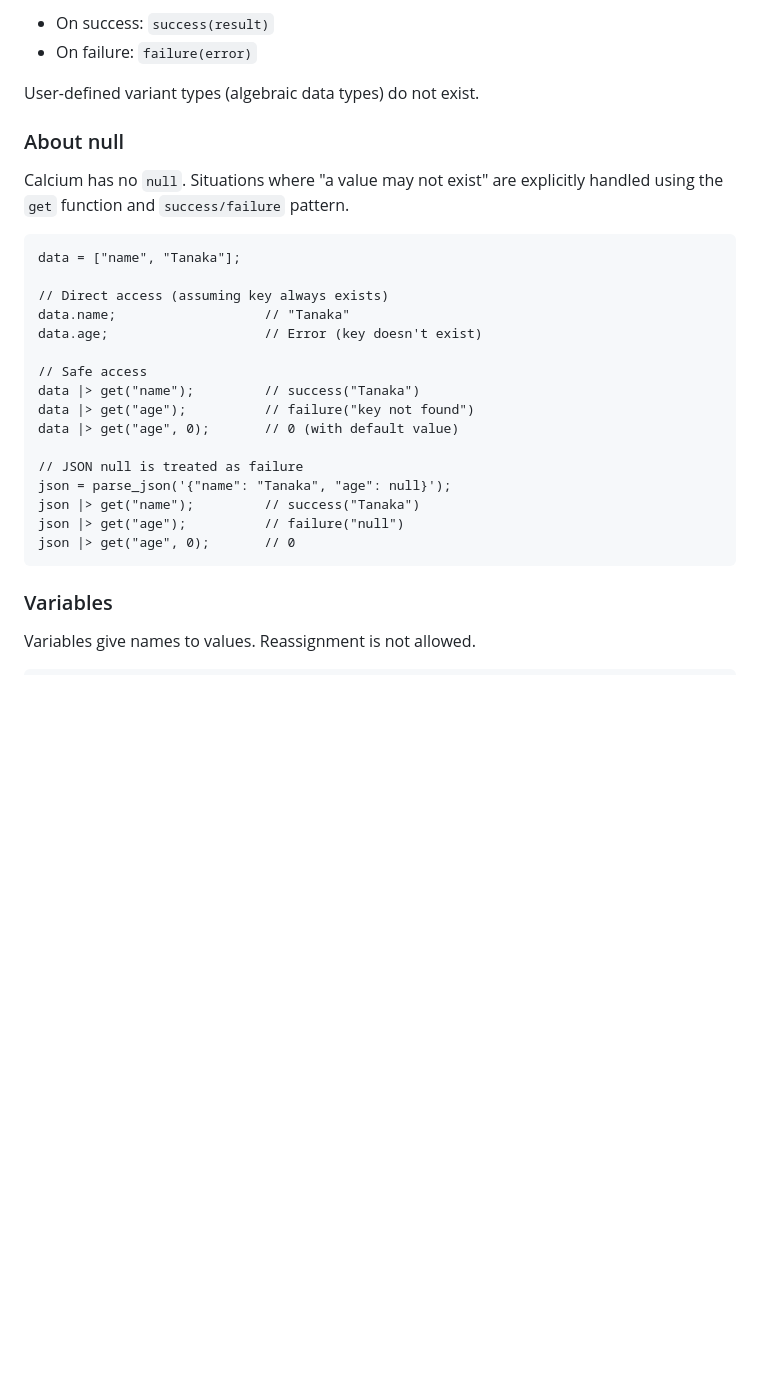
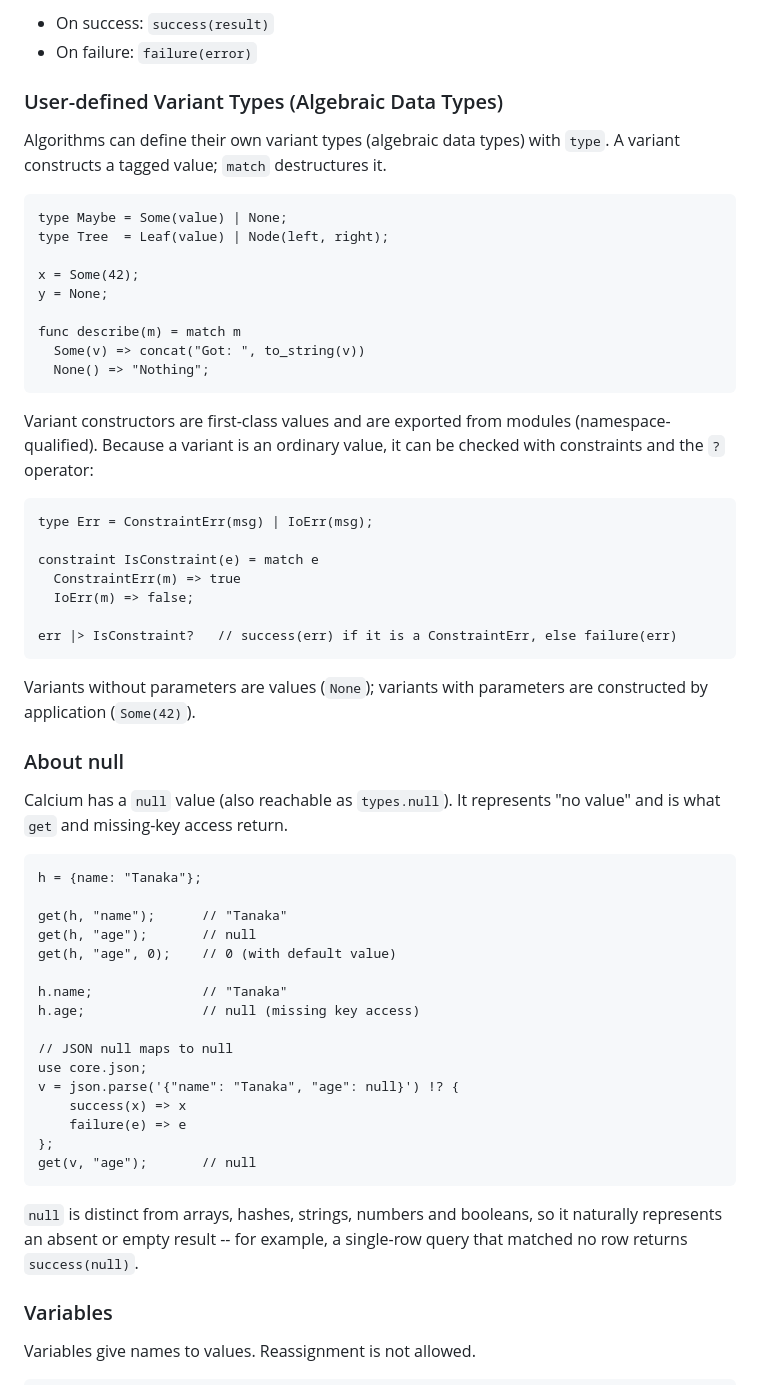
Before and after one commit to ytnobody/calcium-lang, a Markdown page: calcium-spec.md, the part around the change. GitHub-like rendering; blank space fills up the shorter version.

Commit message:
docs(spec): document ADTs; correct the stale 'no null' section
- The spec claimed user-defined variant types (ADTs) do not exist, but they
  do (type X = A | B, pattern-matched with match). Document them, including
  that variant values can be checked with constraints and ?.
- The 'About null' section claimed calcium has no null and that get returns
  success/failure. In fact calcium has a null value and get/missing-key
  access return null. Rewrite the section to match actual behaviour.

````diff
--- a/calcium-spec.md
+++ b/calcium-spec.md
@@ -85,30 +85,67 @@ Effect functions (`func!`) implicitly return result types:
 - On success: `success(result)`
 - On failure: `failure(error)`
 
-User-defined variant types (algebraic data types) do not exist.
+### User-defined Variant Types (Algebraic Data Types)
+
+Algorithms can define their own variant types (algebraic data types) with `type`.
+A variant constructs a tagged value; `match` destructures it.
+
+```calcium
+type Maybe = Some(value) | None;
+type Tree  = Leaf(value) | Node(left, right);
+
+x = Some(42);
+y = None;
+
+func describe(m) = match m
+  Some(v) => concat("Got: ", to_string(v))
+  None() => "Nothing";
+```
+
+Variant constructors are first-class values and are exported from modules
+(namespace-qualified). Because a variant is an ordinary value, it can be
+checked with constraints and the `?` operator:
+
+```calcium
+type Err = ConstraintErr(msg) | IoErr(msg);
+
+constraint IsConstraint(e) = match e
+  ConstraintErr(m) => true
+  IoErr(m) => false;
+
+err |> IsConstraint?   // success(err) if it is a ConstraintErr, else failure(err)
+```
+
+Variants without parameters are values (`None`); variants with parameters are
+constructed by application (`Some(42)`).
 
 ### About null
 
-Calcium has no `null`. Situations where "a value may not exist" are explicitly handled using the `get` function and `success/failure` pattern.
-
-```calcium
-data = ["name", "Tanaka"];
-
-// Direct access (assuming key always exists)
-data.name;                   // "Tanaka"
-data.age;                    // Error (key doesn't exist)
-
-// Safe access
-data |> get("name");         // success("Tanaka")
-data |> get("age");          // failure("key not found")
-data |> get("age", 0);       // 0 (with default value)
-
-// JSON null is treated as failure
-json = parse_json('{"name": "Tanaka", "age": null}');
-json |> get("name");         // success("Tanaka")
-json |> get("age");          // failure("null")
-json |> get("age", 0);       // 0
-```
+Calcium has a `null` value (also reachable as `types.null`). It represents
+"no value" and is what `get` and missing-key access return.
+
+```calcium
+h = {name: "Tanaka"};
+
+get(h, "name");      // "Tanaka"
+get(h, "age");       // null
+get(h, "age", 0);    // 0 (with default value)
+
+h.name;              // "Tanaka"
+h.age;               // null (missing key access)
+
+// JSON null maps to null
+use core.json;
+v = json.parse('{"name": "Tanaka", "age": null}') !? {
+    success(x) => x
+    failure(e) => e
+};
+get(v, "age");       // null
+```
+
+`null` is distinct from arrays, hashes, strings, numbers and booleans, so it
+naturally represents an absent or empty result -- for example, a single-row
+query that matched no row returns `success(null)`.
 
 ### Variables
 
````
